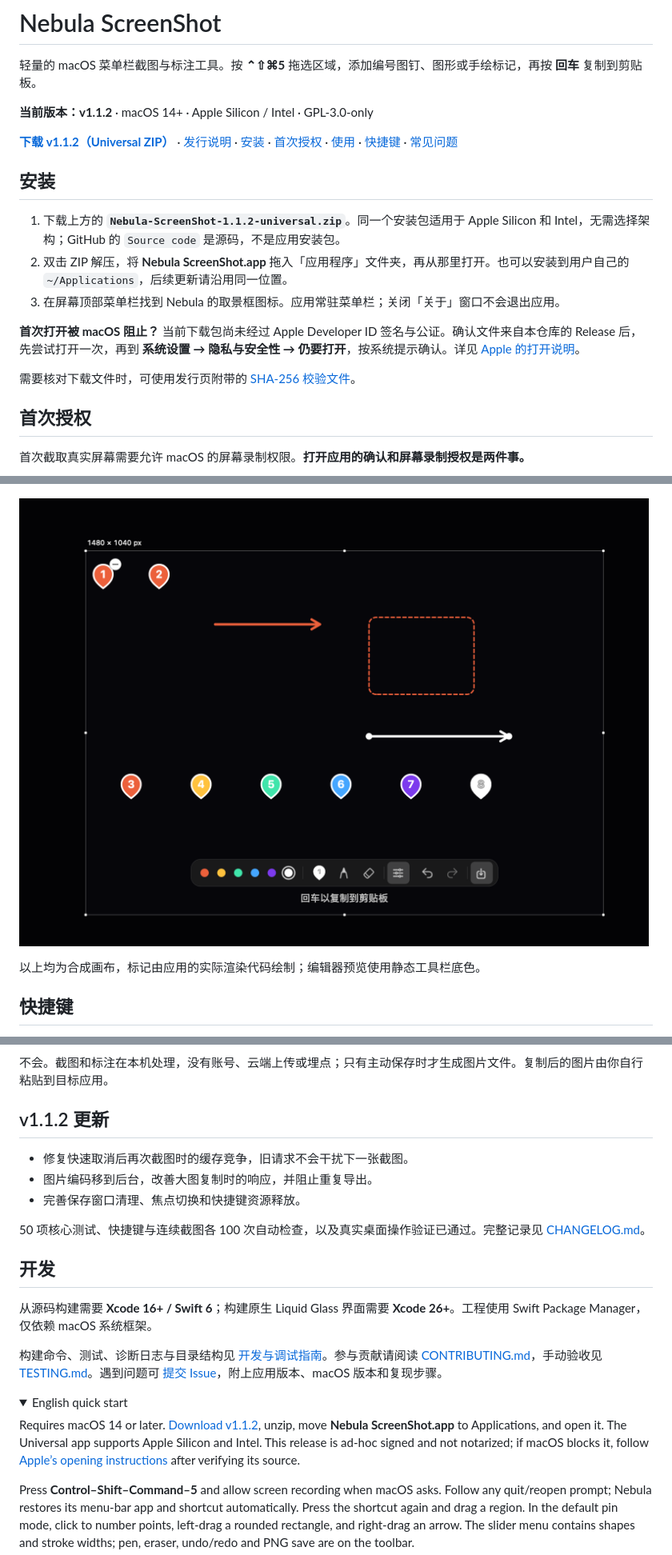
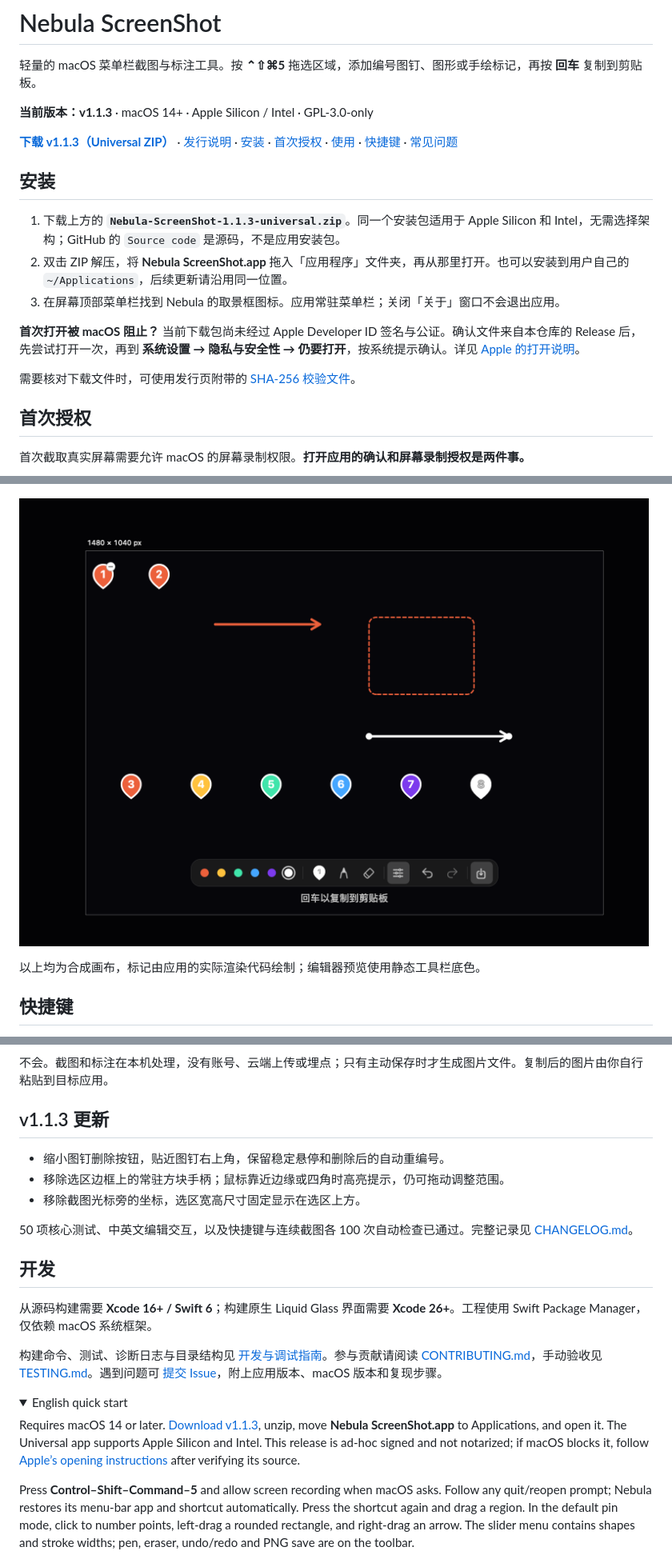
Before and after one commit to AnthemZhou/Nebula-ScreenShot, a Markdown page: README.md, 3 parts joined by grey strips. Shown at 80% size. GitHub-like rendering; pictures changed too: docs/editor.png; folded sections open.

Commit message:
release: v1.1.3 simplify capture controls

```diff
--- a/README.md
+++ b/README.md
@@ -2,13 +2,13 @@
 
 轻量的 macOS 菜单栏截图与标注工具。按 **⌃⇧⌘5** 拖选区域，添加编号图钉、图形或手绘标记，再按 **回车** 复制到剪贴板。
 
-**当前版本：v1.1.2** · macOS 14+ · Apple Silicon / Intel · GPL-3.0-only
+**当前版本：v1.1.3** · macOS 14+ · Apple Silicon / Intel · GPL-3.0-only
 
-[**下载 v1.1.2（Universal ZIP）**](https://github.com/AnthemZhou/Nebula-ScreenShot/releases/download/v1.1.2/Nebula-ScreenShot-1.1.2-universal.zip) · [发行说明](https://github.com/AnthemZhou/Nebula-ScreenShot/releases/tag/v1.1.2) · [安装](#安装) · [首次授权](#首次授权) · [使用](#使用) · [快捷键](#快捷键) · [常见问题](#常见问题)
+[**下载 v1.1.3（Universal ZIP）**](https://github.com/AnthemZhou/Nebula-ScreenShot/releases/download/v1.1.3/Nebula-ScreenShot-1.1.3-universal.zip) · [发行说明](https://github.com/AnthemZhou/Nebula-ScreenShot/releases/tag/v1.1.3) · [安装](#安装) · [首次授权](#首次授权) · [使用](#使用) · [快捷键](#快捷键) · [常见问题](#常见问题)
 
 ## 安装
 
-1. 下载上方的 **`Nebula-ScreenShot-1.1.2-universal.zip`**。同一个安装包适用于 Apple Silicon 和 Intel，无需选择架构；GitHub 的 `Source code` 是源码，不是应用安装包。
+1. 下载上方的 **`Nebula-ScreenShot-1.1.3-universal.zip`**。同一个安装包适用于 Apple Silicon 和 Intel，无需选择架构；GitHub 的 `Source code` 是源码，不是应用安装包。
 2. 双击 ZIP 解压，将 **Nebula ScreenShot.app** 拖入「应用程序」文件夹，再从那里打开。也可以安装到用户自己的 `~/Applications`，后续更新请沿用同一位置。
 3. 在屏幕顶部菜单栏找到 Nebula 的取景框图标。应用常驻菜单栏；关闭「关于」窗口不会退出应用。
 
@@ -130,13 +130,13 @@ Nebula 只捕获屏幕画面，不录制音频。想先熟悉标注，可选择
 
 不会。截图和标注在本机处理，没有账号、云端上传或埋点；只有主动保存时才生成图片文件。复制后的图片由你自行粘贴到目标应用。
 
-## v1.1.2 更新
+## v1.1.3 更新
 
-- 修复快速取消后再次截图时的缓存竞争，旧请求不会干扰下一张截图。
-- 图片编码移到后台，改善大图复制时的响应，并阻止重复导出。
-- 完善保存窗口清理、焦点切换和快捷键资源释放。
+- 缩小图钉删除按钮，贴近图钉右上角，保留稳定悬停和删除后的自动重编号。
+- 移除选区边框上的常驻方块手柄；鼠标靠近边缘或四角时高亮提示，仍可拖动调整范围。
+- 移除截图光标旁的坐标，选区宽高尺寸固定显示在选区上方。
 
-50 项核心测试、快捷键与连续截图各 100 次自动检查，以及真实桌面操作验证已通过。完整记录见 [CHANGELOG.md](CHANGELOG.md)。
+50 项核心测试、中英文编辑交互，以及快捷键与连续截图各 100 次自动检查已通过。完整记录见 [CHANGELOG.md](CHANGELOG.md)。
 
 ## 开发
 
@@ -147,7 +147,7 @@ Nebula 只捕获屏幕画面，不录制音频。想先熟悉标注，可选择
 <details>
 <summary>English quick start</summary>
 
-Requires macOS 14 or later. [Download v1.1.2](https://github.com/AnthemZhou/Nebula-ScreenShot/releases/download/v1.1.2/Nebula-ScreenShot-1.1.2-universal.zip), unzip, move **Nebula ScreenShot.app** to Applications, and open it. The Universal app supports Apple Silicon and Intel. This release is ad-hoc signed and not notarized; if macOS blocks it, follow [Apple’s opening instructions](https://support.apple.com/102445) after verifying its source.
+Requires macOS 14 or later. [Download v1.1.3](https://github.com/AnthemZhou/Nebula-ScreenShot/releases/download/v1.1.3/Nebula-ScreenShot-1.1.3-universal.zip), unzip, move **Nebula ScreenShot.app** to Applications, and open it. The Universal app supports Apple Silicon and Intel. This release is ad-hoc signed and not notarized; if macOS blocks it, follow [Apple’s opening instructions](https://support.apple.com/102445) after verifying its source.
 
 Press **Control–Shift–Command–5** and allow screen recording when macOS asks. Follow any quit/reopen prompt; Nebula restores its menu-bar app and shortcut automatically. Press the shortcut again and drag a region. In the default pin mode, click to number points, left-drag a rounded rectangle, and right-drag an arrow. The slider menu contains shapes and stroke widths; pen, eraser, undo/redo and PNG save are on the toolbar.
 
```
Also changed, not shown: other parts of README.md (+2 -2 lines), CHANGELOG.md (+6 -0 lines), TESTING.md (+5 -5 lines), 5 other files.
